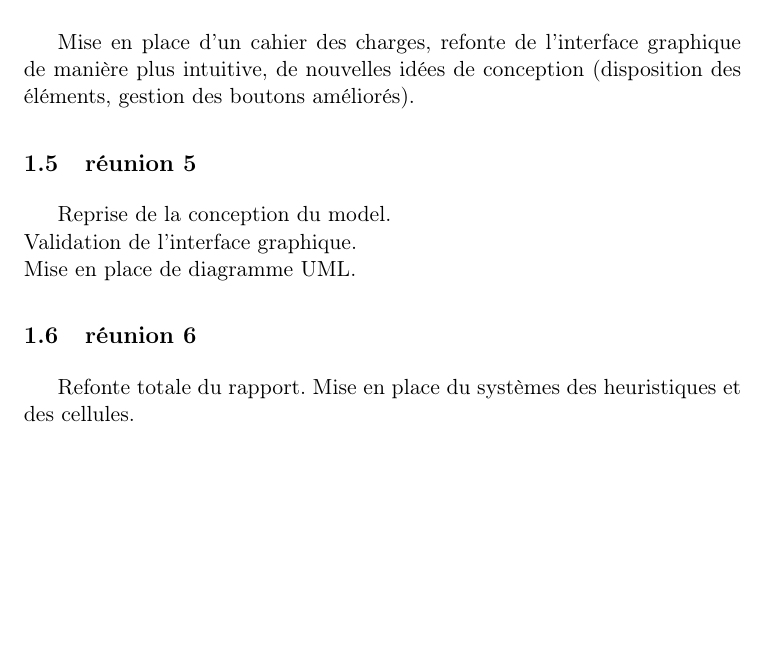
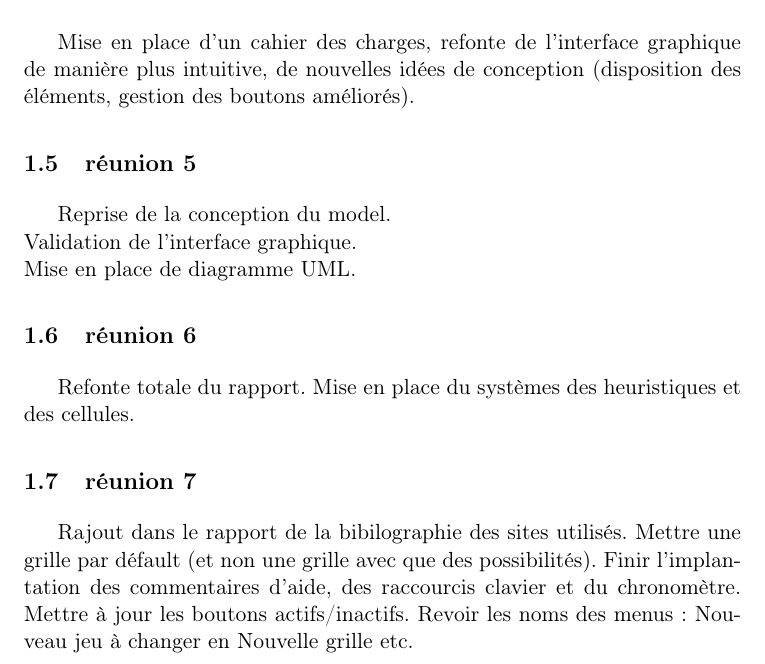
Before and after one commit to yuki1996/Sudoku, a LaTeX document (reunion/reunion.tex, which reads reunion/partie1.tex): part of page 3 of 3, cut so that both start at the same text, the shorter picture padded with empty space. Compiled offline with pdfLaTeX.

Commit message:
ajout reunion

```diff
--- a/reunion/partie1.tex
+++ b/reunion/partie1.tex
@@ -26,3 +26,10 @@ Mise en place de diagramme UML.
 \subsection{réunion 6}
 Refonte totale du rapport.
 Mise en place du systèmes des heuristiques et des cellules.
+
+\subsection{réunion 7}
+Rajout dans le rapport de la bibilographie des sites utilisés.
+Mettre une grille par défault (et non une grille avec que des possibilités).
+Finir l'implantation des commentaires d'aide, des raccourcis clavier et du chronomètre.
+Mettre à jour les boutons actifs/inactifs.
+Revoir les noms des menus : Nouveau jeu à changer en Nouvelle grille etc.
```
Also changed, not shown: reunion/reunion.pdf, 4 other files.
